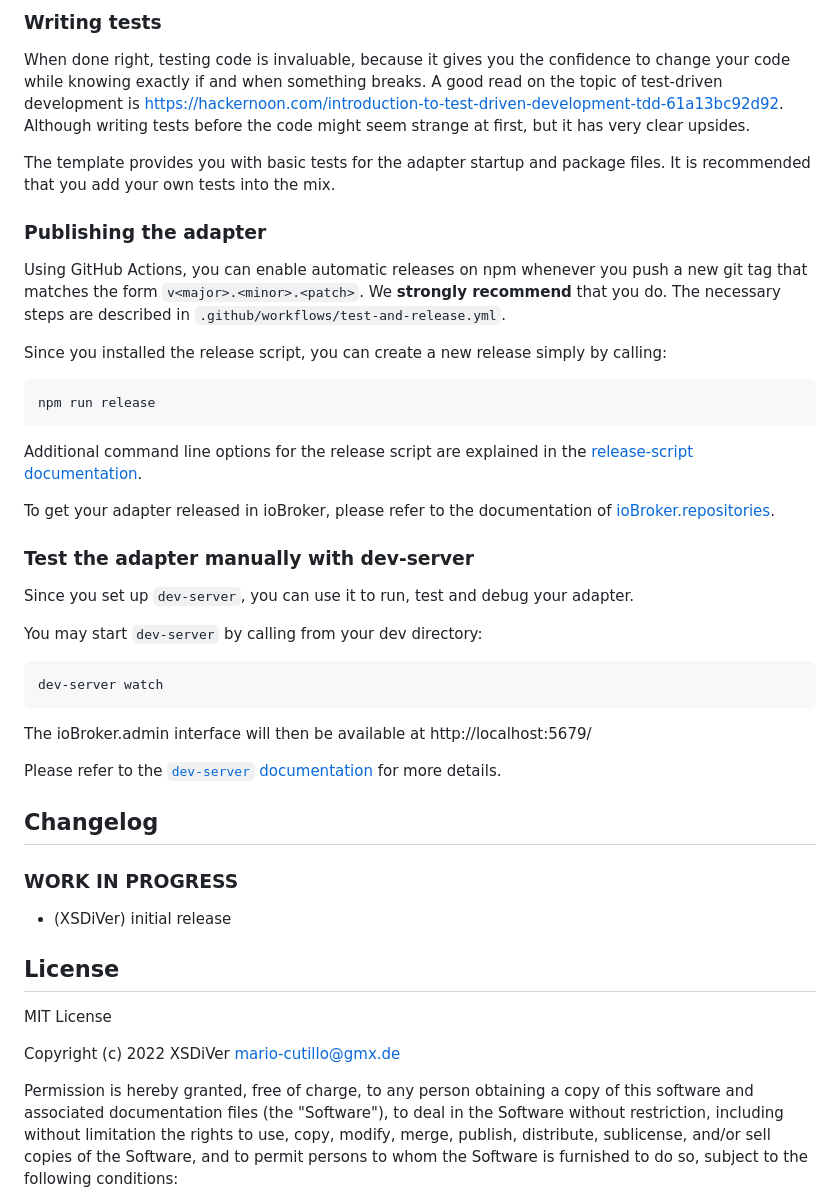
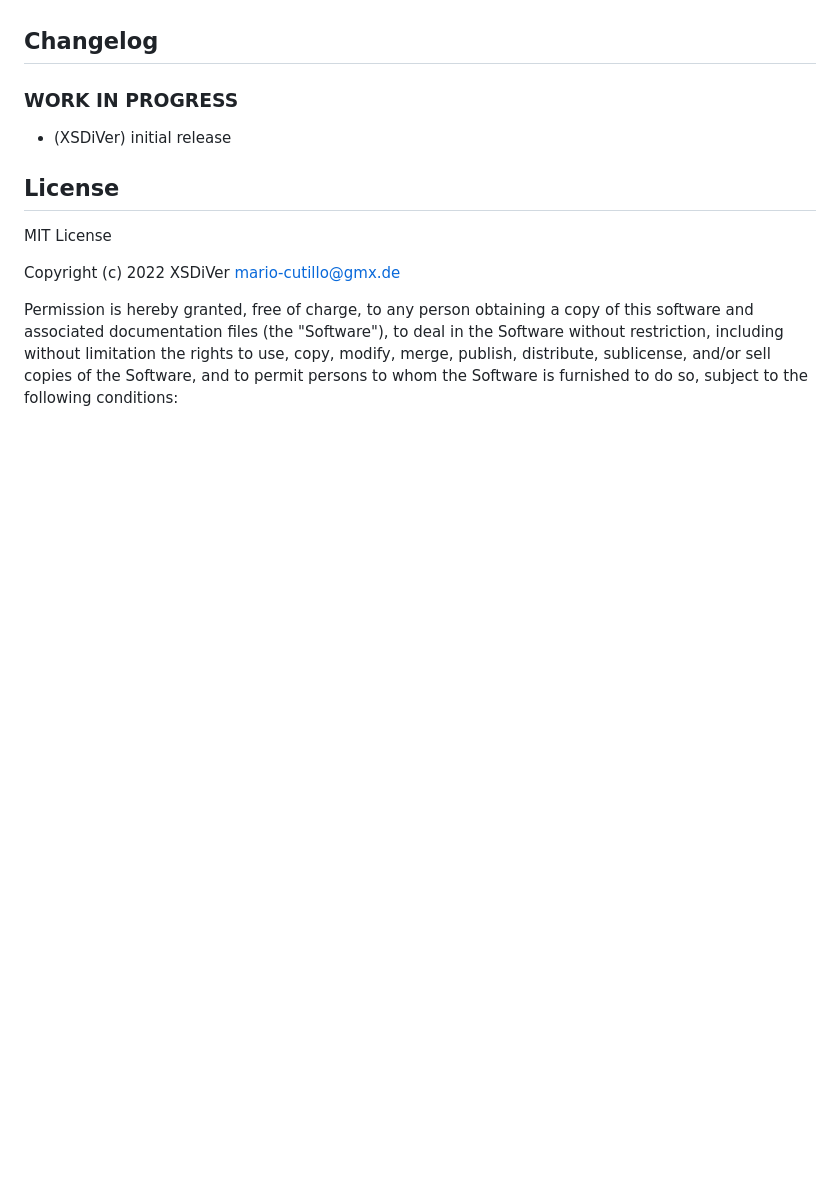
Before and after one commit to XSDiVer/ioBroker.time_switch_clock, a Markdown page: README.md, the part around the change printed below. Rendered like a GitHub page; blank space fills up the shorter version.

````diff
--- a/README.md
+++ b/README.md
@@ -62,40 +17,3 @@ Several npm scripts are predefined for your convenience. You can run them using
-### Writing tests
-When done right, testing code is invaluable, because it gives you the
-confidence to change your code while knowing exactly if and when
-something breaks. A good read on the topic of test-driven development
-is https://hackernoon.com/introduction-to-test-driven-development-tdd-61a13bc92d92.
-Although writing tests before the code might seem strange at first, but it has very
-clear upsides.
-
-The template provides you with basic tests for the adapter startup and package files.
-It is recommended that you add your own tests into the mix.
-
-### Publishing the adapter
-Using GitHub Actions, you can enable automatic releases on npm whenever you push a new git tag that matches the form
-`v<major>.<minor>.<patch>`. We **strongly recommend** that you do. The necessary steps are described in `.github/workflows/test-and-release.yml`.
-
-Since you installed the release script, you can create a new
-release simply by calling:
-```bash
-npm run release
-```
-Additional command line options for the release script are explained in the
-[release-script documentation](https://github.com/AlCalzone/release-script#command-line).
-
-To get your adapter released in ioBroker, please refer to the documentation
-of [ioBroker.repositories](https://github.com/ioBroker/ioBroker.repositories#requirements-for-adapter-to-get-added-to-the-latest-repository).
-
-### Test the adapter manually with dev-server
-Since you set up `dev-server`, you can use it to run, test and debug your adapter.
-
-You may start `dev-server` by calling from your dev directory:
-```bash
-dev-server watch
-```
-
-The ioBroker.admin interface will then be available at http://localhost:5679/
-
-Please refer to the [`dev-server` documentation](https://github.com/ioBroker/dev-server#command-line) for more details.
 
 ## Changelog
 <!--
````
Also changed, not shown: other parts of README.md (+0 -45 lines), admin/time_switch_clock.png.
